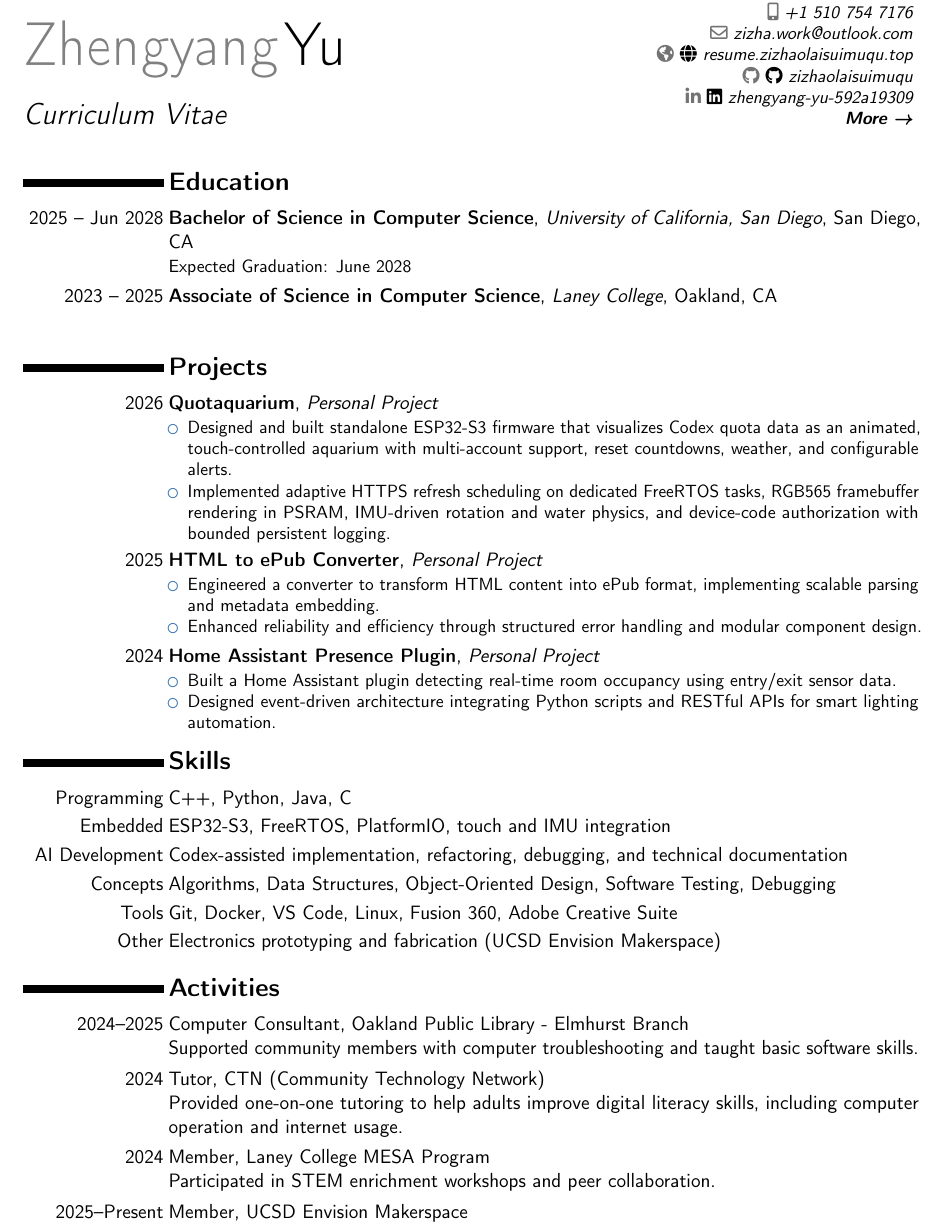
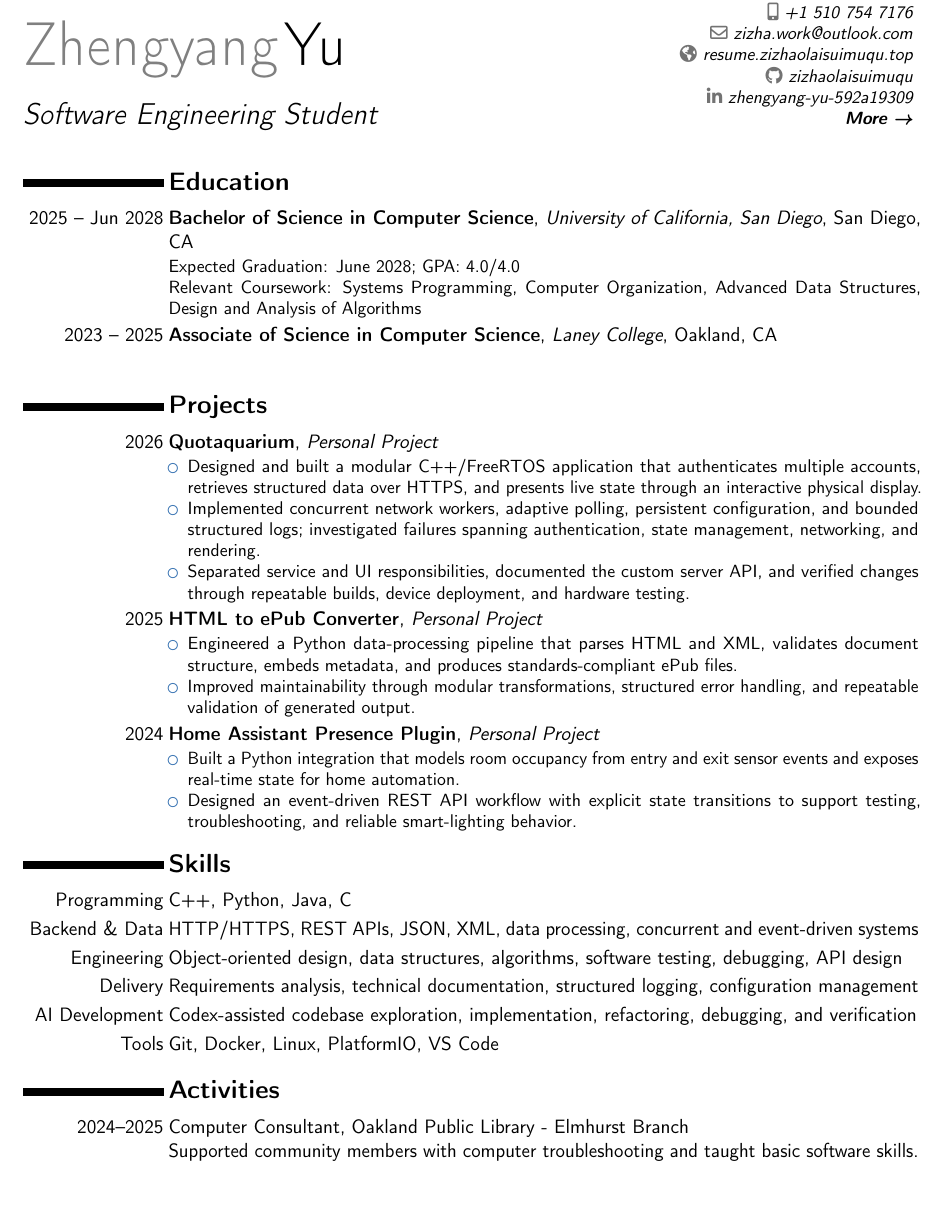
Before and after one commit to zizhaolaisuimuqu/resume, a LaTeX CV (resume.tex): part of the page, cut so that both start at the same text, the shorter picture padded with empty space. Compiled offline with pdfLaTeX.

Commit message:
feat(resume): tailor for TBD Investors software internship

```diff
--- a/resume.tex
+++ b/resume.tex
@@ -16,15 +16,15 @@
 
 % personal data
 \name{Zhengyang}{Yu}
-\title{Curriculum Vitae}
+\title{Software Engineering Student}
 \address{San Diego \& Bay Area}{}{}
 \phone[mobile]{+1~510~754~7176}
 \email{zhy079@ucsd.edu}
 \email{zizha.work@outlook.com}
-\social[github]{\faGithub~zizhaolaisuimuqu}
-\social[linkedin]{\faLinkedin~zhengyang-yu-592a19309}
-\homepage{\faGlobe~resume.zizhaolaisuimuqu.top}
-\extrainfo{\httplink{aboutme.zizhaolaisuimuqu.top}}\extrainfo{\href{https://aboutme.zizhaolaisuimuqu.top}{\textbf{More →}}}
+\social[github]{zizhaolaisuimuqu}
+\social[linkedin]{zhengyang-yu-592a19309}
+\homepage{resume.zizhaolaisuimuqu.top}
+\extrainfo{\href{https://aboutme.zizhaolaisuimuqu.top}{\textbf{More \textrightarrow}}}
 
 \begin{document}
 \makecvtitle
@@ -36,7 +36,8 @@
 
 \section{Education}
 \cventry{2025 -- Jun 2028}{Bachelor of Science in Computer Science}{University of California, San Diego}{San Diego, CA}{}{
-Expected Graduation: June 2028
+Expected Graduation: June 2028; GPA: 4.0/4.0\\
+Relevant Coursework: Systems Programming, Computer Organization, Advanced Data Structures, Design and Analysis of Algorithms
 }
 
 \cventry{2023 -- 2025}{Associate of Science in Computer Science}{Laney College}{Oakland, CA}{}{
@@ -50,22 +51,23 @@ Expected Graduation: June 2028
 \section{Projects}
 \cventry{2026}{\textbf{\href{https://github.com/zizhaolaisuimuqu/Quotaquarium}{Quotaquarium}}}{Personal Project}{}{}{
 \begin{itemize}
-\item Designed and built standalone ESP32-S3 firmware that visualizes Codex quota data as an animated, touch-controlled aquarium with multi-account support, reset countdowns, weather, and configurable alerts.
-\item Implemented adaptive HTTPS refresh scheduling on dedicated FreeRTOS tasks, RGB565 framebuffer rendering in PSRAM, IMU-driven rotation and water physics, and device-code authorization with bounded persistent logging.
+\item Designed and built a modular C++/FreeRTOS application that authenticates multiple accounts, retrieves structured data over HTTPS, and presents live state through an interactive physical display.
+\item Implemented concurrent network workers, adaptive polling, persistent configuration, and bounded structured logs; investigated failures spanning authentication, state management, networking, and rendering.
+\item Separated service and UI responsibilities, documented the custom server API, and verified changes through repeatable builds, device deployment, and hardware testing.
 \end{itemize}
 }
 
 \cventry{2025}{\textbf{HTML to ePub Converter}}{Personal Project}{}{}{
 \begin{itemize}
-\item Engineered a converter to transform HTML content into ePub format, implementing scalable parsing and metadata embedding.
-\item Enhanced reliability and efficiency through structured error handling and modular component design.
+\item Engineered a Python data-processing pipeline that parses HTML and XML, validates document structure, embeds metadata, and produces standards-compliant ePub files.
+\item Improved maintainability through modular transformations, structured error handling, and repeatable validation of generated output.
 \end{itemize}
 }
 
 \cventry{2024}{\textbf{Home Assistant Presence Plugin}}{Personal Project}{}{}{
 \begin{itemize}
-\item Built a Home Assistant plugin detecting real-time room occupancy using entry/exit sensor data.
-\item Designed event-driven architecture integrating Python scripts and RESTful APIs for smart lighting automation.
+\item Built a Python integration that models room occupancy from entry and exit sensor events and exposes real-time state for home automation.
+\item Designed an event-driven REST API workflow with explicit state transitions to support testing, troubleshooting, and reliable smart-lighting behavior.
 \end{itemize}
 }
 
@@ -75,11 +77,11 @@ Expected Graduation: June 2028
 
 \section{Skills}
 \cvitem{Programming}{C++, Python, Java, C}
-\cvitem{Embedded}{ESP32-S3, FreeRTOS, PlatformIO, touch and IMU integration}
-\cvitem{AI Development}{Codex-assisted implementation, refactoring, debugging, and technical documentation}
-\cvitem{Concepts}{Algorithms, Data Structures, Object-Oriented Design, Software Testing, Debugging}
-\cvitem{Tools}{Git, Docker, VS Code, Linux, Fusion 360, Adobe Creative Suite}
-\cvitem{Other}{Electronics prototyping and fabrication (UCSD Envision Makerspace)}
+\cvitem{Backend \& Data}{HTTP/HTTPS, REST APIs, JSON, XML, data processing, concurrent and event-driven systems}
+\cvitem{Engineering}{Object-oriented design, data structures, algorithms, software testing, debugging, API design}
+\cvitem{Delivery}{Requirements analysis, technical documentation, structured logging, configuration management}
+\cvitem{AI Development}{Codex-assisted codebase exploration, implementation, refactoring, debugging, and verification}
+\cvitem{Tools}{Git, Docker, Linux, PlatformIO, VS Code}
 
 %----------------------------------------------------------------------------------------
 %   ACTIVITIES SECTION
@@ -89,14 +91,4 @@ Expected Graduation: June 2028
 \cvitem{2024--2025}{Computer Consultant, Oakland Public Library - Elmhurst Branch
 \newline Supported community members with computer troubleshooting and taught basic software skills.}
 
-\cvitem{2024}{Tutor, CTN (Community Technology Network)
-\newline Provided one-on-one tutoring to help adults improve digital literacy skills, including computer operation and internet usage.}
-
-\cvitem{2024}{Member, Laney College MESA Program
-\newline Participated in STEM enrichment workshops and peer collaboration.}
-
-\cvitem{2025--Present}{Member, UCSD Envision Makerspace
-% \newline Collaborate on cross-disciplinary engineering projects and prototype design tools.
-}
-
 \end{document}
```
Also changed, not shown: resume.pdf.
